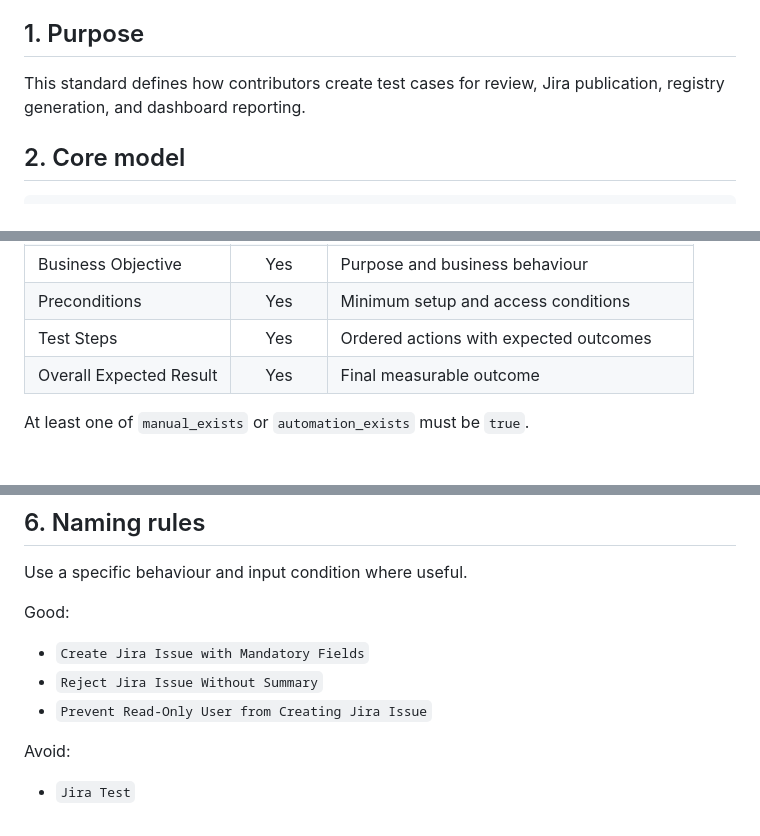
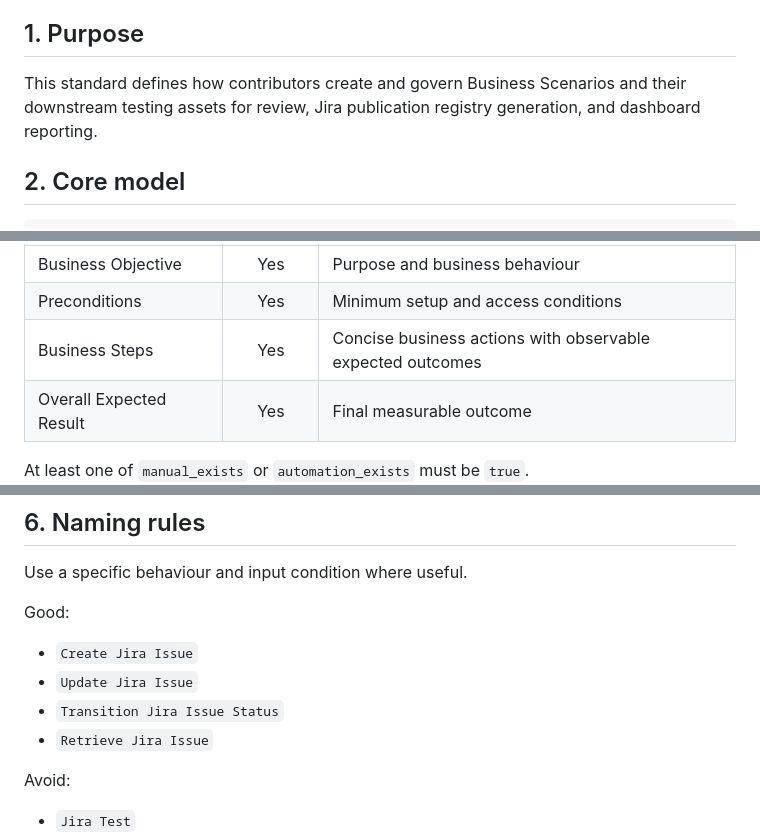
Before and after one commit to eddison-poon/functional-dashboard, a Markdown page: docs/Testing_Standards.md, 3 parts joined by grey strips. GitHub-like rendering.

Commit message:
Revise testing standards for clarity and specificity
Updated the definition of test cases to focus on Business Scenarios and refined the examples of test steps.

```diff
--- a/docs/Testing_Standards.md
+++ b/docs/Testing_Standards.md
@@ -5,7 +5,7 @@ Status: Phase 2.5 baseline
 
 ## 1. Purpose
 
-This standard defines how contributors create test cases for review, Jira publication, registry generation, and dashboard reporting.
+This standard defines how contributors create and govern Business Scenarios and their downstream testing assets for review, Jira publication registry generation, and dashboard reporting.
 
 ## 2. Core model
 
@@ -97,7 +97,7 @@ Scenario IDs are permanent, unique, and must never be reused.
 | `review_status` | Yes | Controlled lifecycle status |
 | Business Objective | Yes | Purpose and business behaviour |
 | Preconditions | Yes | Minimum setup and access conditions |
-| Test Steps | Yes | Ordered actions with expected outcomes |
+| Business Steps | Yes | Concise business actions with observable expected outcomes |
 | Overall Expected Result | Yes | Final measurable outcome |
 
 At least one of `manual_exists` or `automation_exists` must be `true`.
@@ -139,9 +139,10 @@ Use a specific behaviour and input condition where useful.
 
 Good:
 
-- `Create Jira Issue with Mandatory Fields`
-- `Reject Jira Issue Without Summary`
-- `Prevent Read-Only User from Creating Jira Issue`
+- `Create Jira Issue`
+- `Update Jira Issue`
+- `Transition Jira Issue Status`
+- `Retrieve Jira Issue`
 
 Avoid:
 
```
